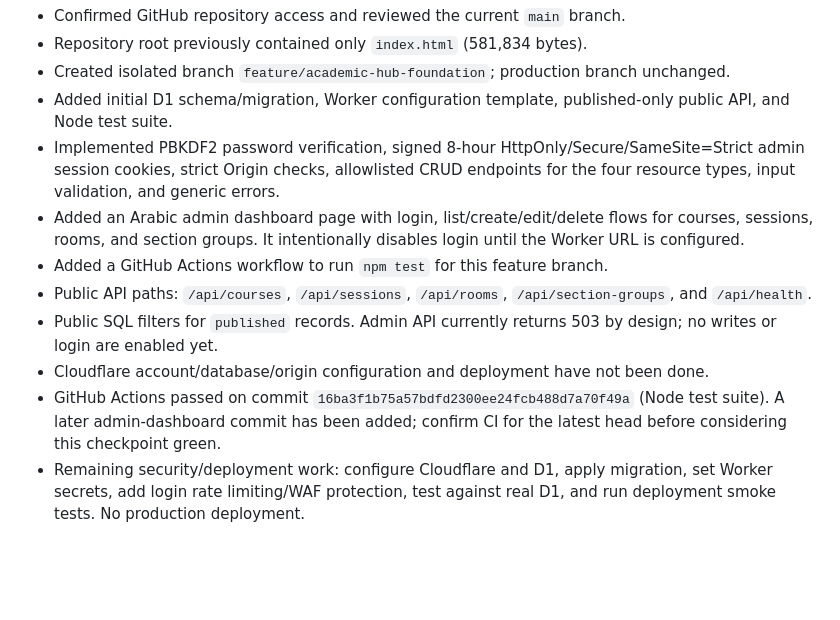
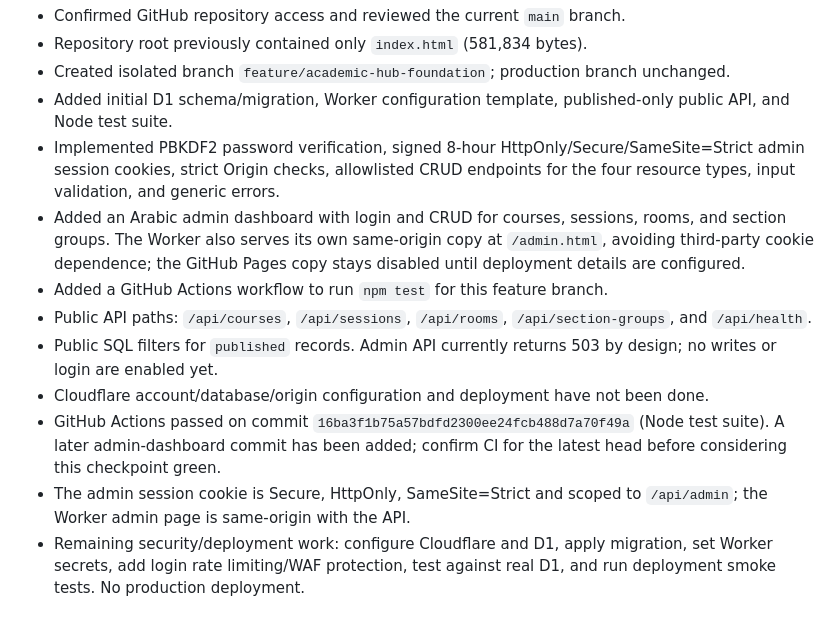
Before and after one commit to abdallah1959/eru-hub, a Markdown page: WORKLOG.md, the part around the change. GitHub-like rendering; blank space fills up the shorter version.

Commit message:
docs: record dashboard hosting and security approach

```diff
--- a/WORKLOG.md
+++ b/WORKLOG.md
@@ -36,12 +36,13 @@ No student accounts. Public users can view only published records. Admin changes
 - Created isolated branch `feature/academic-hub-foundation`; production branch unchanged.
 - Added initial D1 schema/migration, Worker configuration template, published-only public API, and Node test suite.
 - Implemented PBKDF2 password verification, signed 8-hour HttpOnly/Secure/SameSite=Strict admin session cookies, strict Origin checks, allowlisted CRUD endpoints for the four resource types, input validation, and generic errors.
-- Added an Arabic admin dashboard page with login, list/create/edit/delete flows for courses, sessions, rooms, and section groups. It intentionally disables login until the Worker URL is configured.
+- Added an Arabic admin dashboard with login and CRUD for courses, sessions, rooms, and section groups. The Worker also serves its own same-origin copy at `/admin.html`, avoiding third-party cookie dependence; the GitHub Pages copy stays disabled until deployment details are configured.
 - Added a GitHub Actions workflow to run `npm test` for this feature branch.
 - Public API paths: `/api/courses`, `/api/sessions`, `/api/rooms`, `/api/section-groups`, and `/api/health`.
 - Public SQL filters for `published` records. Admin API currently returns 503 by design; no writes or login are enabled yet.
 - Cloudflare account/database/origin configuration and deployment have not been done.
 - GitHub Actions passed on commit `16ba3f1b75a57bdfd2300ee24fcb488d7a70f49a` (Node test suite). A later admin-dashboard commit has been added; confirm CI for the latest head before considering this checkpoint green.
+- The admin session cookie is Secure, HttpOnly, SameSite=Strict and scoped to `/api/admin`; the Worker admin page is same-origin with the API.
 - Remaining security/deployment work: configure Cloudflare and D1, apply migration, set Worker secrets, add login rate limiting/WAF protection, test against real D1, and run deployment smoke tests. No production deployment.
 
 ## Next
```
